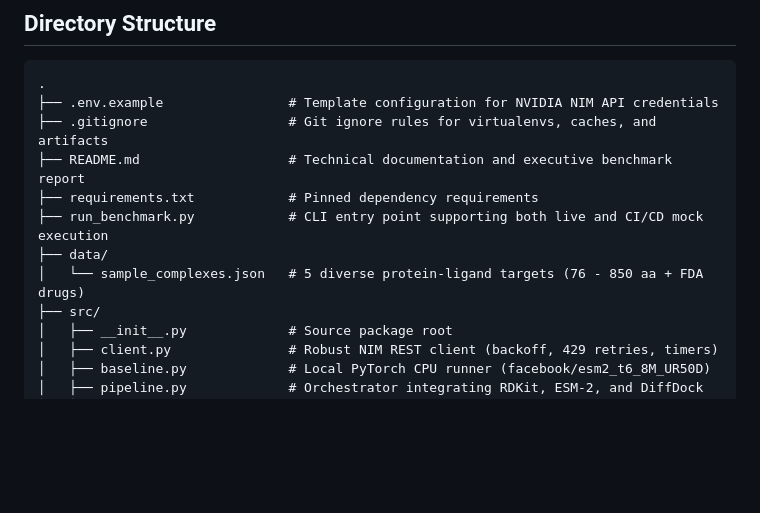
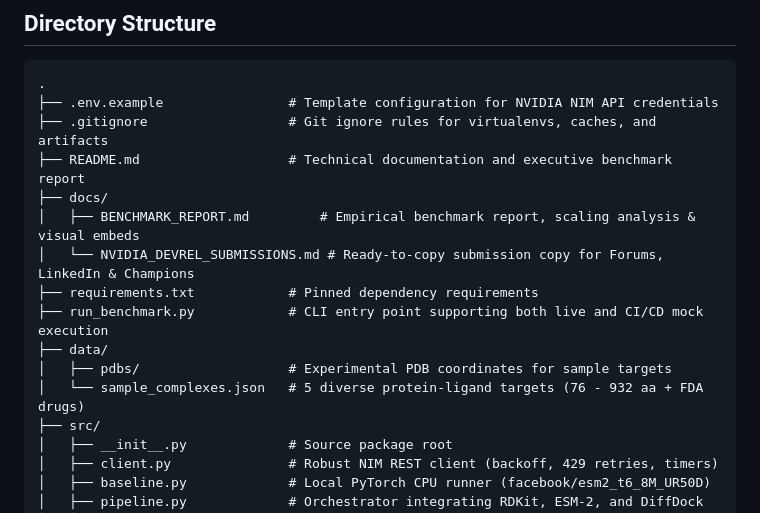
Before and after one commit to Jorwalzzz/bionemo-nim-benchmark, a Markdown page: README.md, the part around the change. Rendered like a GitHub page; blank space fills up the shorter version.

Commit message:
docs: add comprehensive benchmark report and devrel submission artifacts

```diff
--- a/README.md
+++ b/README.md
@@ -85,10 +85,14 @@ Molecular docking via DiffDock relies on reverse diffusion stochastic differenti
 ├── .env.example                # Template configuration for NVIDIA NIM API credentials
 ├── .gitignore                  # Git ignore rules for virtualenvs, caches, and artifacts
 ├── README.md                   # Technical documentation and executive benchmark report
+├── docs/
+│   ├── BENCHMARK_REPORT.md         # Empirical benchmark report, scaling analysis & visual embeds
+│   └── NVIDIA_DEVREL_SUBMISSIONS.md # Ready-to-copy submission copy for Forums, LinkedIn & Champions
 ├── requirements.txt            # Pinned dependency requirements
 ├── run_benchmark.py            # CLI entry point supporting both live and CI/CD mock execution
 ├── data/
-│   └── sample_complexes.json   # 5 diverse protein-ligand targets (76 - 850 aa + FDA drugs)
+│   ├── pdbs/                   # Experimental PDB coordinates for sample targets
+│   └── sample_complexes.json   # 5 diverse protein-ligand targets (76 - 932 aa + FDA drugs)
 ├── src/
 │   ├── __init__.py             # Source package root
 │   ├── client.py               # Robust NIM REST client (backoff, 429 retries, timers)
```
Also changed, not shown: docs/BENCHMARK_REPORT.md (added, +99 -0 lines), docs/NVIDIA_DEVREL_SUBMISSIONS.md (added, +93 -0 lines).
